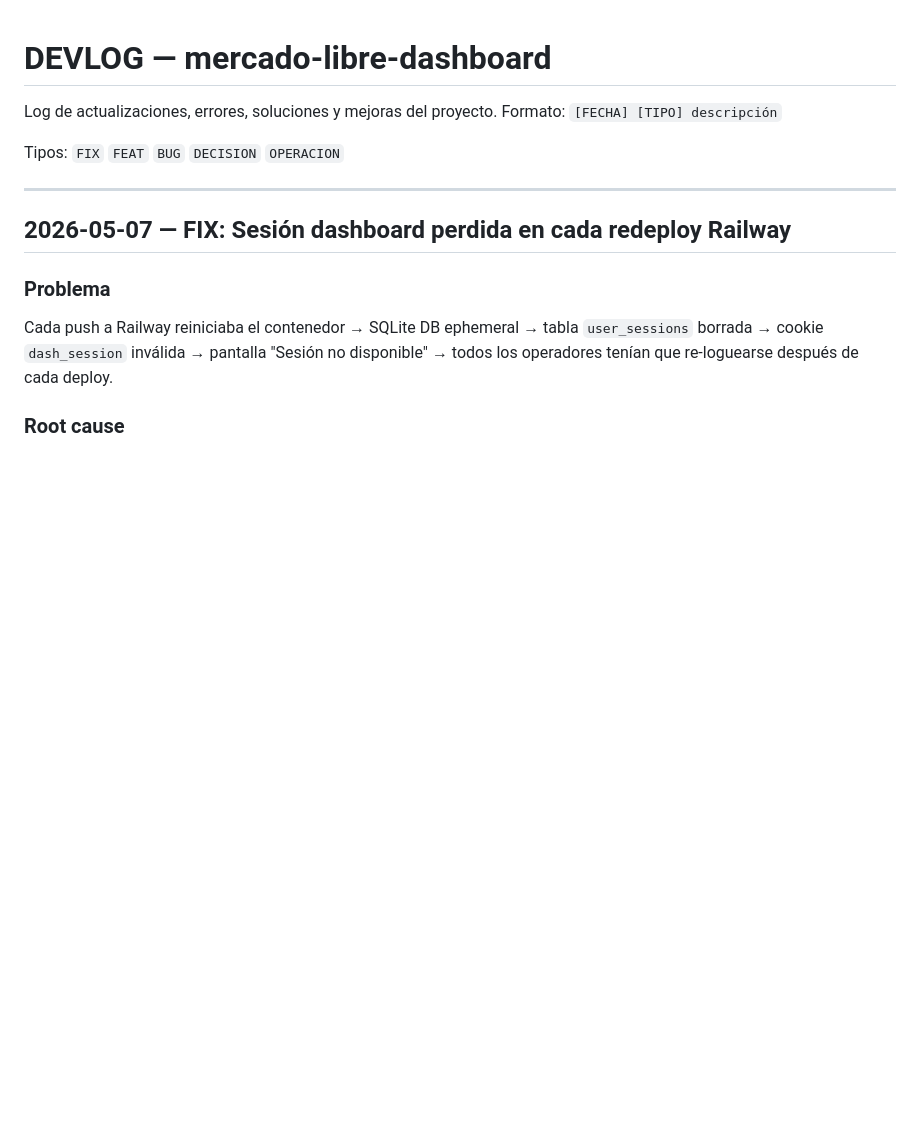
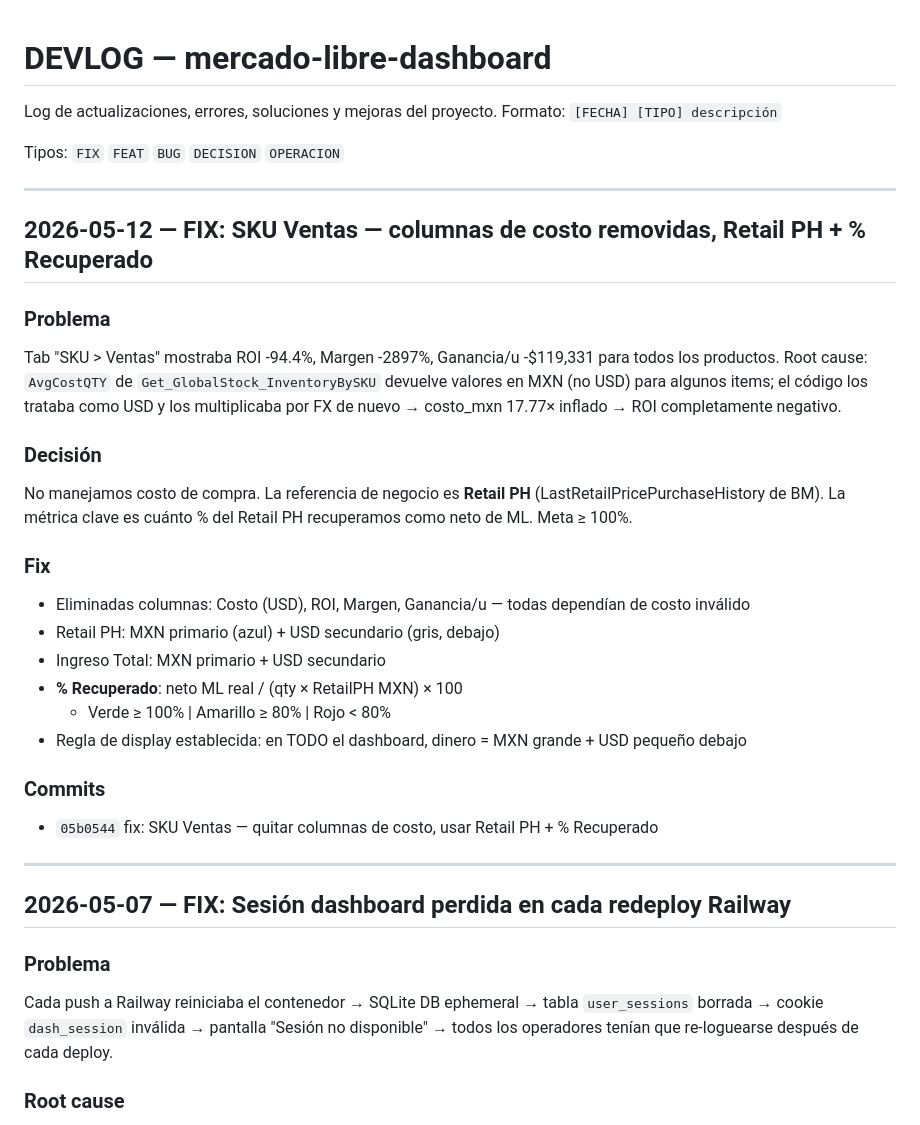
Before and after one commit to ApantallateMX/mercado-libre-dashboard, a Markdown page: DEVLOG.md, the part around the change. GitHub-like rendering; blank space fills up the shorter version.

Commit message:
docs: DEVLOG fix SKU Ventas Retail PH + % Recuperado
Co-Authored-By: Claude Sonnet 4.6 <noreply@anthropic.com>

```diff
--- a/DEVLOG.md
+++ b/DEVLOG.md
@@ -4,6 +4,31 @@ Log de actualizaciones, errores, soluciones y mejoras del proyecto.
 Formato: `[FECHA] [TIPO] descripción`
 
 Tipos: `FIX` `FEAT` `BUG` `DECISION` `OPERACION`
+
+---
+
+## 2026-05-12 — FIX: SKU Ventas — columnas de costo removidas, Retail PH + % Recuperado
+
+### Problema
+Tab "SKU > Ventas" mostraba ROI -94.4%, Margen -2897%, Ganancia/u -$119,331 para todos los
+productos. Root cause: `AvgCostQTY` de `Get_GlobalStock_InventoryBySKU` devuelve valores en MXN
+(no USD) para algunos items; el código los trataba como USD y los multiplicaba por FX de nuevo
+→ costo_mxn 17.77× inflado → ROI completamente negativo.
+
+### Decisión
+No manejamos costo de compra. La referencia de negocio es **Retail PH** (LastRetailPricePurchaseHistory
+de BM). La métrica clave es cuánto % del Retail PH recuperamos como neto de ML. Meta ≥ 100%.
+
+### Fix
+- Eliminadas columnas: Costo (USD), ROI, Margen, Ganancia/u — todas dependían de costo inválido
+- Retail PH: MXN primario (azul) + USD secundario (gris, debajo)
+- Ingreso Total: MXN primario + USD secundario
+- **% Recuperado**: neto ML real / (qty × RetailPH MXN) × 100
+  - Verde ≥ 100% | Amarillo ≥ 80% | Rojo < 80%
+- Regla de display establecida: en TODO el dashboard, dinero = MXN grande + USD pequeño debajo
+
+### Commits
+- `05b0544` fix: SKU Ventas — quitar columnas de costo, usar Retail PH + % Recuperado
 
 ---
 
```
